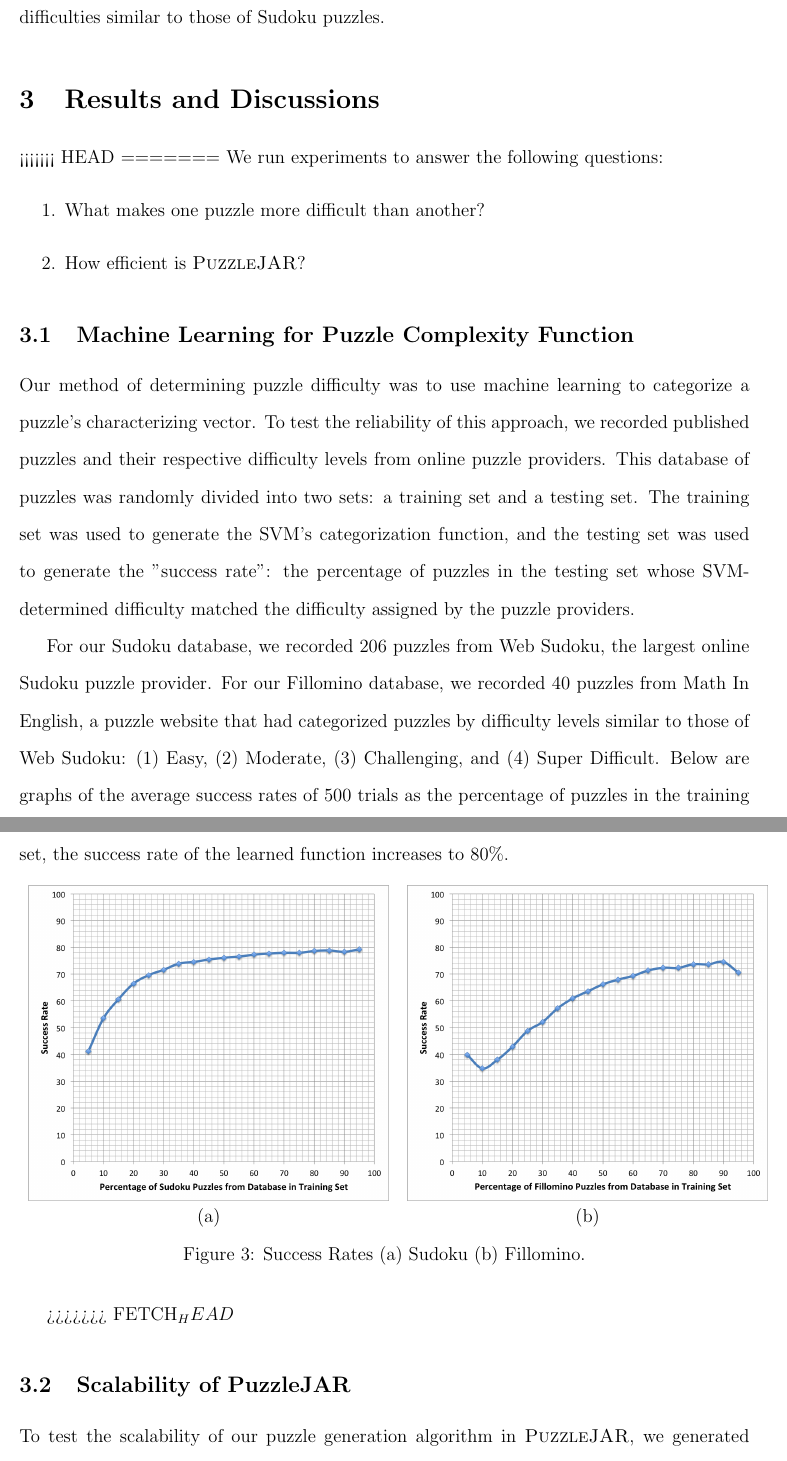
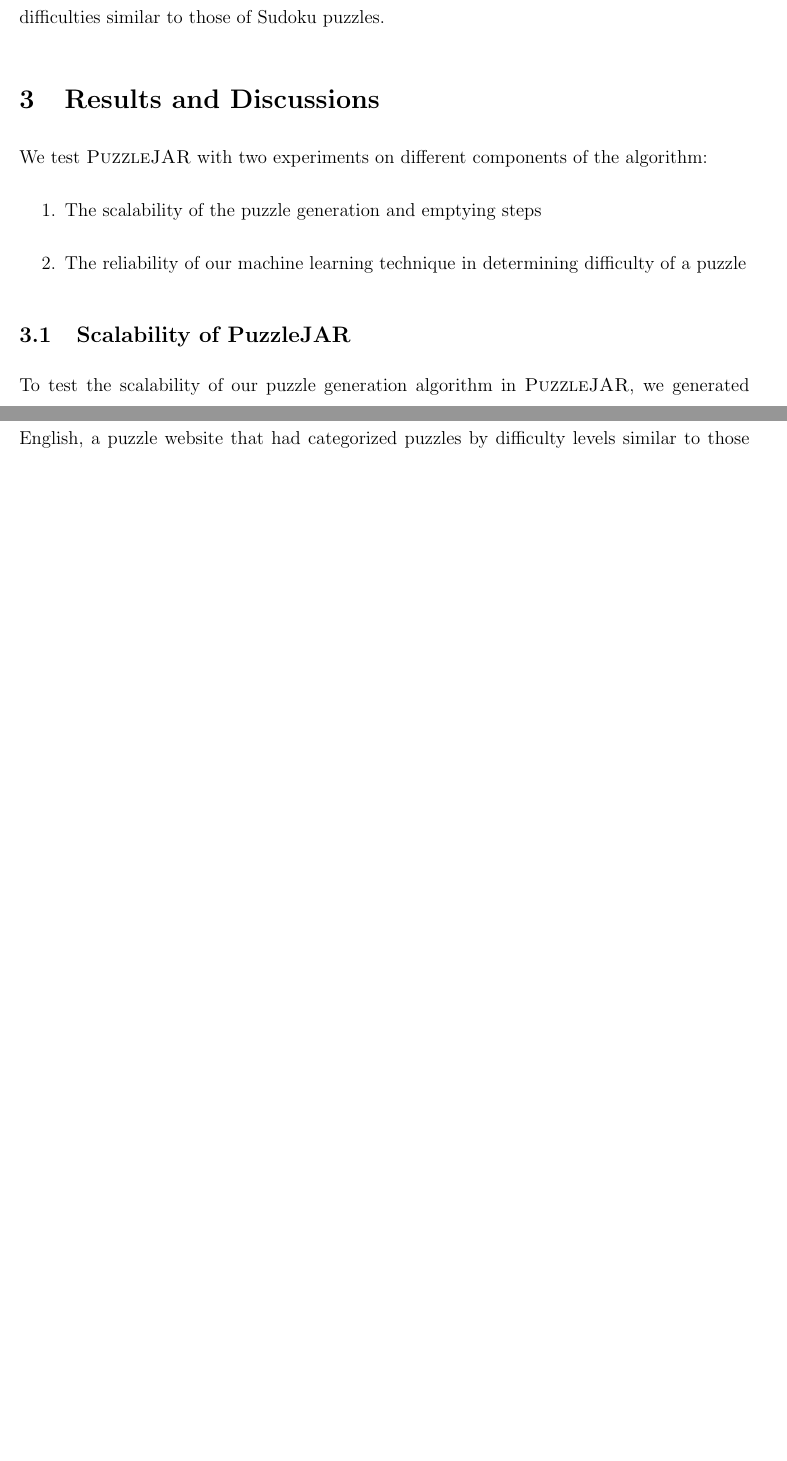
Before and after one commit to jkaashoek/PRIMES-Sudoku, a LaTeX paper (paper/main.tex, which reads paper/experiments.tex): two parts of pages 14 and 15 of 23 before the commit and two parts of pages 14 and 16 of 21 after it, joined at a grey line, cut so that both start at the same text, the shorter picture padded with empty space. Compiled offline with pdfLaTeX.

Commit message:
fixed experiments

```diff
--- a/paper/experiments.tex
+++ b/paper/experiments.tex
@@ -1,40 +1,10 @@
 \section{Results and Discussions}
 
-<<<<<<< HEAD
-=======
-We run experiments to answer the following questions:
+We test $\puzzlejar$ with two experiments on different components of the algorithm:
 \begin{enumerate}
-\item What makes one puzzle more difficult than another?
-\item How efficient is $\puzzlejar$?
+\item The scalability of the puzzle generation and emptying steps
+\item The reliability of our machine learning technique in determining difficulty of a puzzle
 \end{enumerate}
-
-\subsection{Machine Learning for Puzzle Complexity Function}
-
-Our method of determining puzzle difficulty was to use machine learning to categorize a puzzle's characterizing vector. To test the reliability of this approach, we recorded published puzzles and their respective difficulty levels from online puzzle providers. This database of puzzles was randomly divided into two sets: a training set and a testing set. The training set was used to generate the SVM's categorization function, and the testing set was used to generate the "success rate": the percentage of puzzles in the testing set whose SVM-determined difficulty matched the difficulty assigned by the puzzle providers.
-
-For our Sudoku database, we recorded 206 puzzles from Web Sudoku, the
-largest online Sudoku puzzle provider. For our Fillomino database, we
-recorded 40 puzzles from Math In English, a puzzle website that had
-categorized puzzles by difficulty levels similar to those of Web
-Sudoku: (1) Easy, (2) Moderate, (3) Challenging, and (4) Super
-Difficult. Below are graphs of the average success rates of 500 trials
-as the percentage of puzzles in the training set was increased. Our
-results show that as we increase the number of puzzles in the
-training set, the success rate of the learned function increases to $80 \%$.
-
-\begin{figure}[!htpb]
-\centering
-\begin{tabular}{c c}
-\includegraphics[scale=0.40]{experimentgraphs/sudokuSuccessRate2.png}
-&
-\includegraphics[scale=0.40]{experimentgraphs/fillominoSuccessRate2.png}
-\\
-(a) & (b)
-\end{tabular}
-\caption{Success Rates (a) Sudoku (b) Fillomino.}
-\label{successrates}
-\end{figure}
->>>>>>> FETCH_HEAD
 
 \subsection{Scalability of $\puzzlejar$}
 
```
Also changed, not shown: paper/main.pdf, paper/experiments.tex (4 more changed lines), 3 other files.
